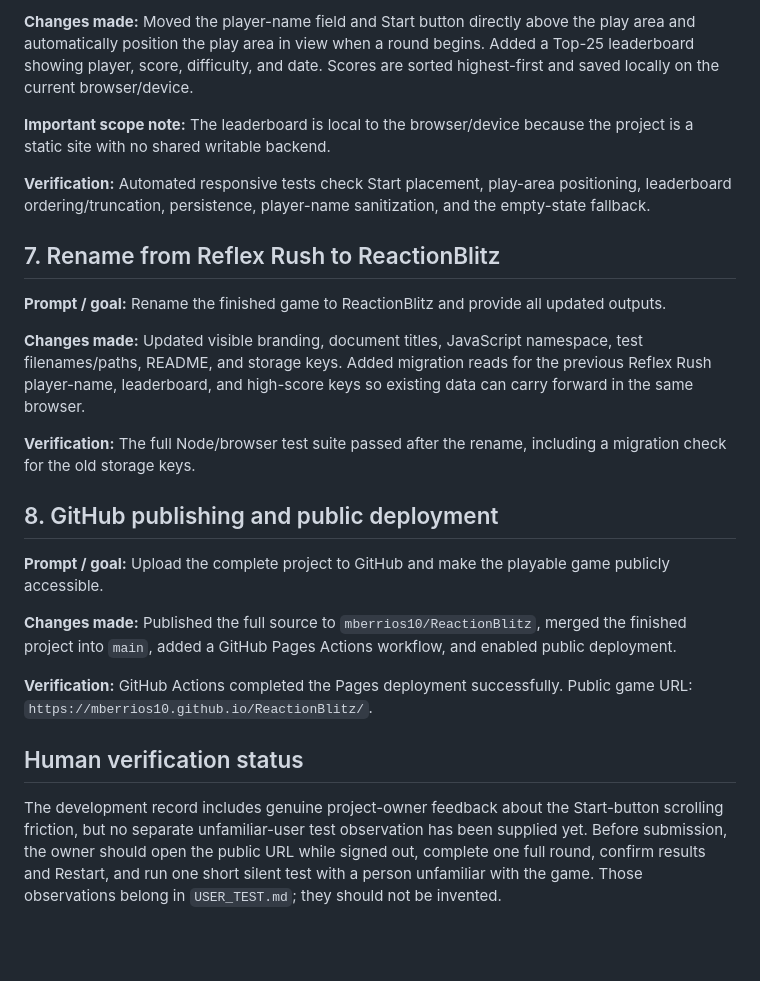
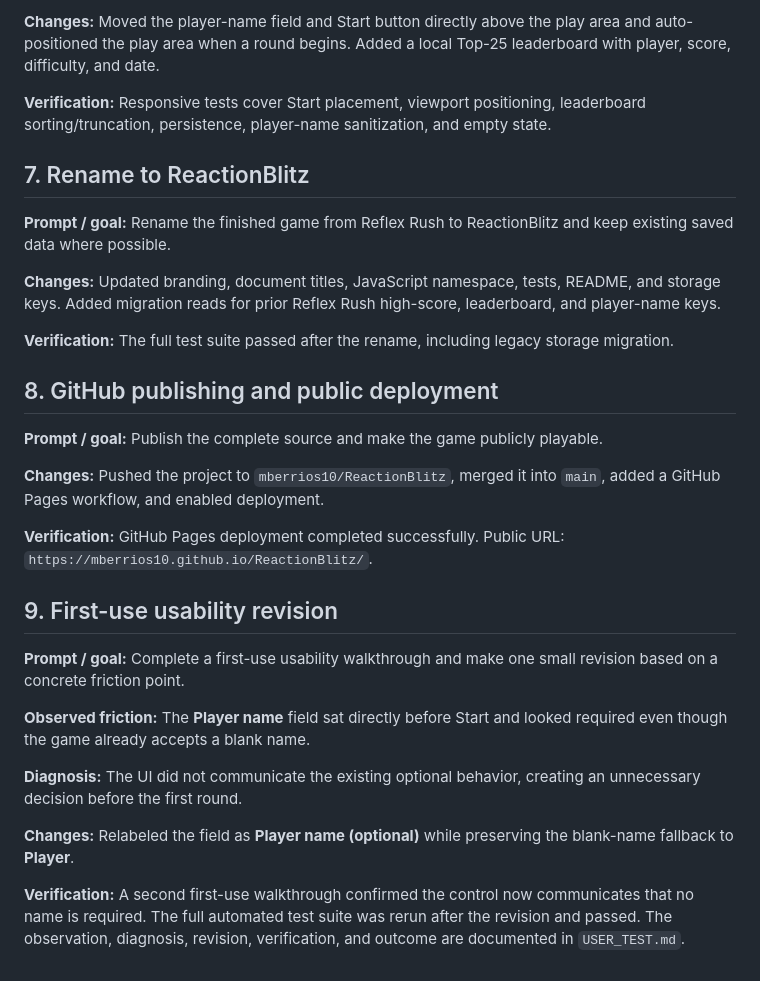
Before and after one commit to mberrios10/ReactionBlitz, a Markdown page: BUILD_LOG.md, the part around one of its changes. Drawn GitHub-style; blank space fills up the shorter version.

```diff
--- a/BUILD_LOG.md
+++ b/BUILD_LOG.md
@@ -55,26 +55,32 @@ This log records the major prompts, revisions, and verification that actually oc
 
-**Changes made:** Moved the player-name field and Start button directly above the play area and automatically position the play area in view when a round begins. Added a Top-25 leaderboard showing player, score, difficulty, and date. Scores are sorted highest-first and saved locally on the current browser/device.
+**Changes:** Moved the player-name field and Start button directly above the play area and auto-positioned the play area when a round begins. Added a local Top-25 leaderboard with player, score, difficulty, and date.
 
-**Important scope note:** The leaderboard is local to the browser/device because the project is a static site with no shared writable backend.
+**Verification:** Responsive tests cover Start placement, viewport positioning, leaderboard sorting/truncation, persistence, player-name sanitization, and empty state.
 
-**Verification:** Automated responsive tests check Start placement, play-area positioning, leaderboard ordering/truncation, persistence, player-name sanitization, and the empty-state fallback.
+## 7. Rename to ReactionBlitz
 
-## 7. Rename from Reflex Rush to ReactionBlitz
+**Prompt / goal:** Rename the finished game from Reflex Rush to ReactionBlitz and keep existing saved data where possible.
 
-**Prompt / goal:** Rename the finished game to ReactionBlitz and provide all updated outputs.
+**Changes:** Updated branding, document titles, JavaScript namespace, tests, README, and storage keys. Added migration reads for prior Reflex Rush high-score, leaderboard, and player-name keys.
 
-**Changes made:** Updated visible branding, document titles, JavaScript namespace, test filenames/paths, README, and storage keys. Added migration reads for the previous Reflex Rush player-name, leaderboard, and high-score keys so existing data can carry forward in the same browser.
-
-**Verification:** The full Node/browser test suite passed after the rename, including a migration check for the old storage keys.
+**Verification:** The full test suite passed after the rename, including legacy storage migration.
 
 ## 8. GitHub publishing and public deployment
 
-**Prompt / goal:** Upload the complete project to GitHub and make the playable game publicly accessible.
+**Prompt / goal:** Publish the complete source and make the game publicly playable.
 
-**Changes made:** Published the full source to `mberrios10/ReactionBlitz`, merged the finished project into `main`, added a GitHub Pages Actions workflow, and enabled public deployment.
+**Changes:** Pushed the project to `mberrios10/ReactionBlitz`, merged it into `main`, added a GitHub Pages workflow, and enabled deployment.
 
-**Verification:** GitHub Actions completed the Pages deployment successfully. Public game URL: `https://mberrios10.github.io/ReactionBlitz/`.
+**Verification:** GitHub Pages deployment completed successfully. Public URL: `https://mberrios10.github.io/ReactionBlitz/`.
 
-## Human verification status
+## 9. First-use usability revision
 
-The development record includes genuine project-owner feedback about the Start-button scrolling friction, but no separate unfamiliar-user test observation has been supplied yet. Before submission, the owner should open the public URL while signed out, complete one full round, confirm results and Restart, and run one short silent test with a person unfamiliar with the game. Those observations belong in `USER_TEST.md`; they should not be invented.
+**Prompt / goal:** Complete a first-use usability walkthrough and make one small revision based on a concrete friction point.
+
+**Observed friction:** The **Player name** field sat directly before Start and looked required even though the game already accepts a blank name.
+
+**Diagnosis:** The UI did not communicate the existing optional behavior, creating an unnecessary decision before the first round.
+
+**Changes:** Relabeled the field as **Player name (optional)** while preserving the blank-name fallback to **Player**.
+
+**Verification:** A second first-use walkthrough confirmed the control now communicates that no name is required. The full automated test suite was rerun after the revision and passed. The observation, diagnosis, revision, verification, and outcome are documented in `USER_TEST.md`.
```
Also changed, not shown: other parts of BUILD_LOG.md (+27 -27 lines).
